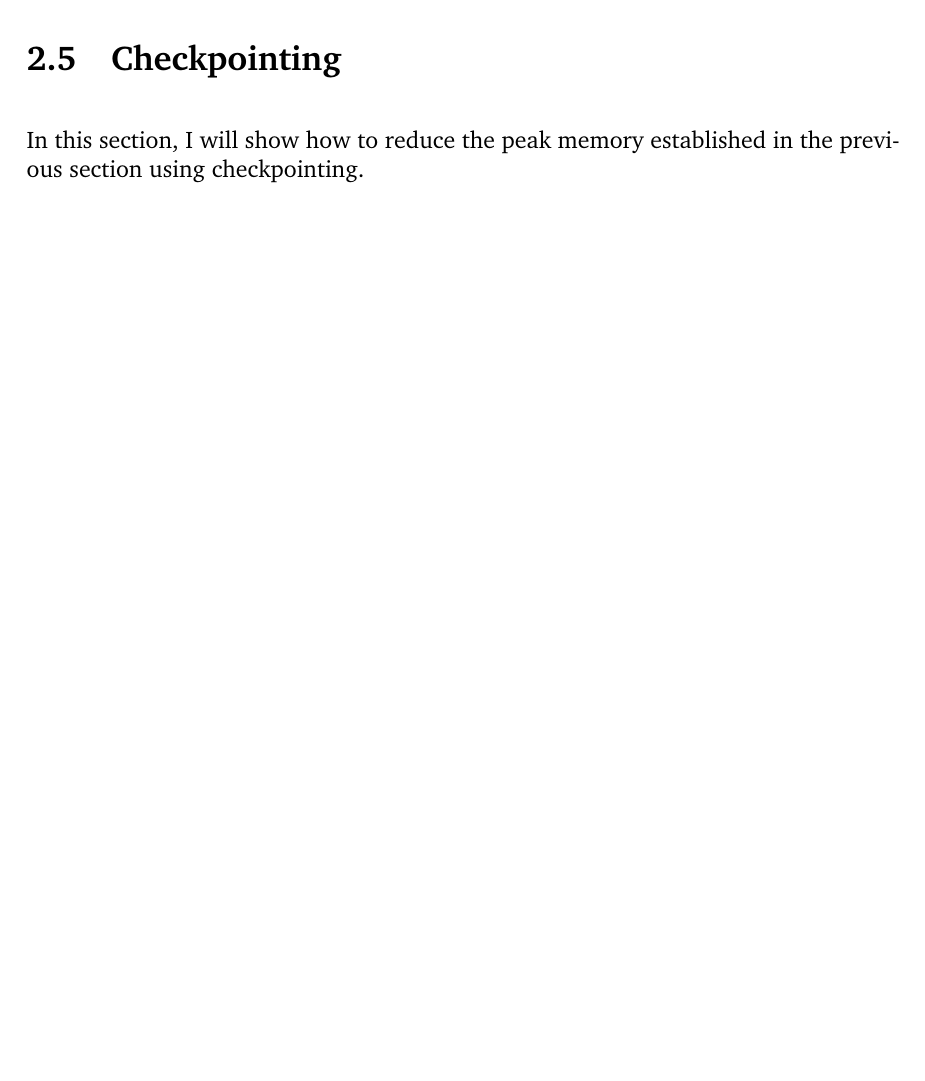
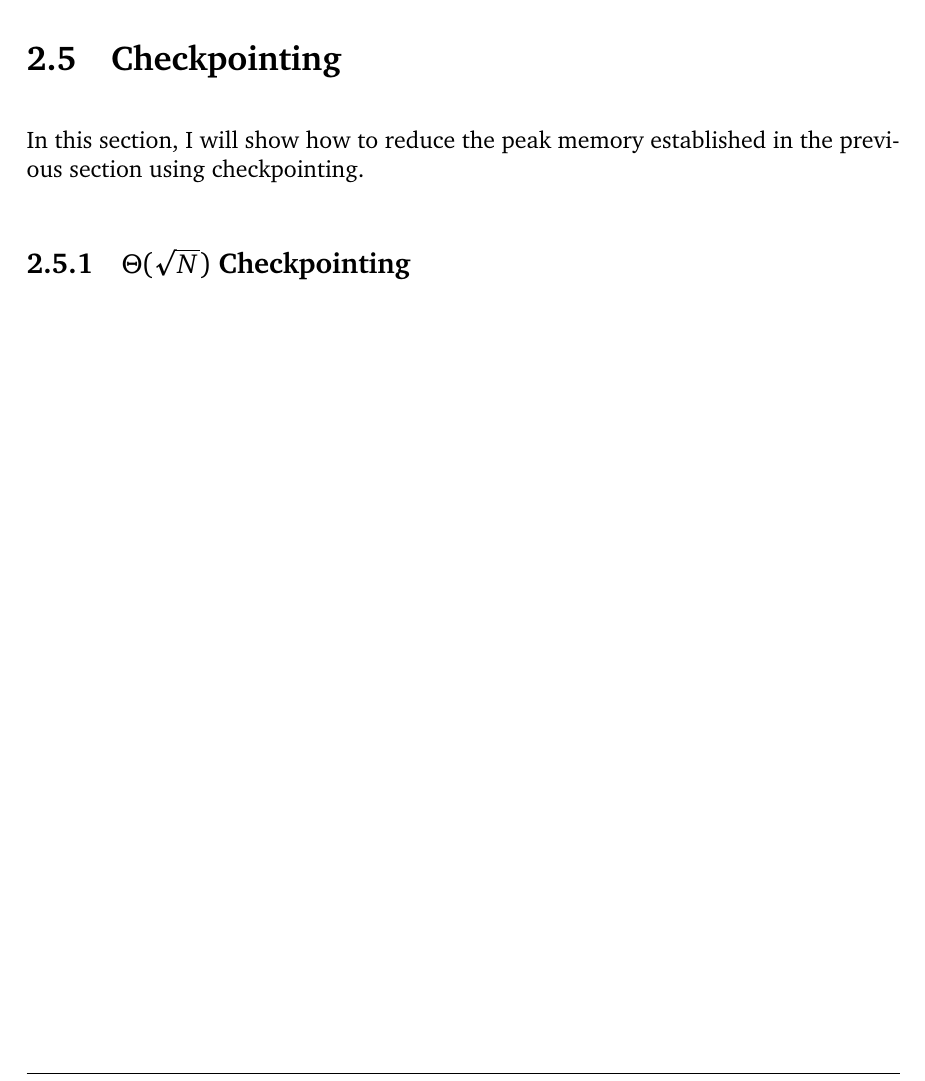
Before and after one commit to shirazb/final-year-thesis, a LaTeX thesis (main.tex, which reads sections/2-background/5-checkpointing.tex): part of page 33 of 42, cut so that both start at the same text, the shorter picture padded with empty space. Compiled offline with pdfLaTeX.

Commit message:
Change sqrt(N) section heading to be compatabile with pdf bookmarks

```diff
--- a/sections/2-background/5-checkpointing.tex
+++ b/sections/2-background/5-checkpointing.tex
@@ -4,7 +4,8 @@ In this section, I will show how to reduce the peak memory established in the pr
 % Thus, even though training may take days or even weeks [?], we only have to optimise a relatively small computational graph.
 % Compared to the time taken for a single training step, we can spend a huge amount of time solving for the best optimisation strategies; it only has to be fast relative to the entire training process.
 
-
+%%%%%%%%%%%%%%%%%%%%%%%%%%%%%%%%%%%%%%%%%%%%%%%%%%%%%%%%%%%%%%%%%%
+\subsection{\texorpdfstring{\(\Theta(\sqrt{N})\)}{\textit{O(sqrt(N))}} Checkpointing}
 
 % need previous section on pebbling, in-place and sharing optimisations, state pytorch applies them aggressively
 % in this section show how peak memory comes about (assuming pebbling)
```
